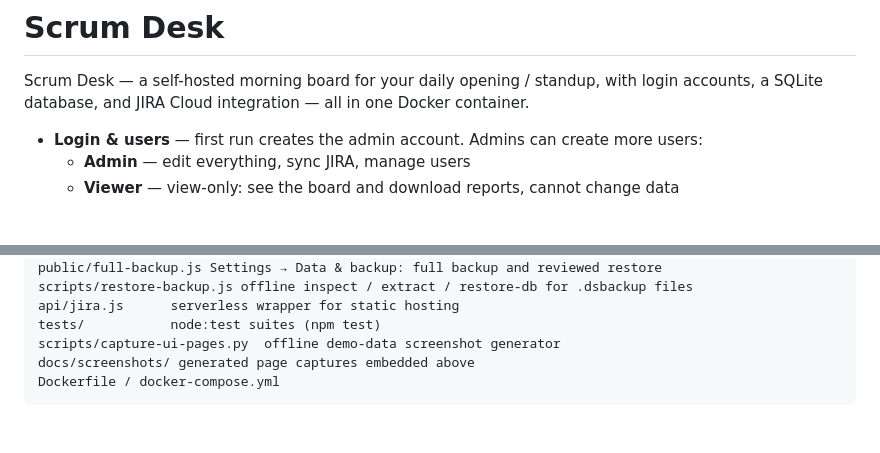
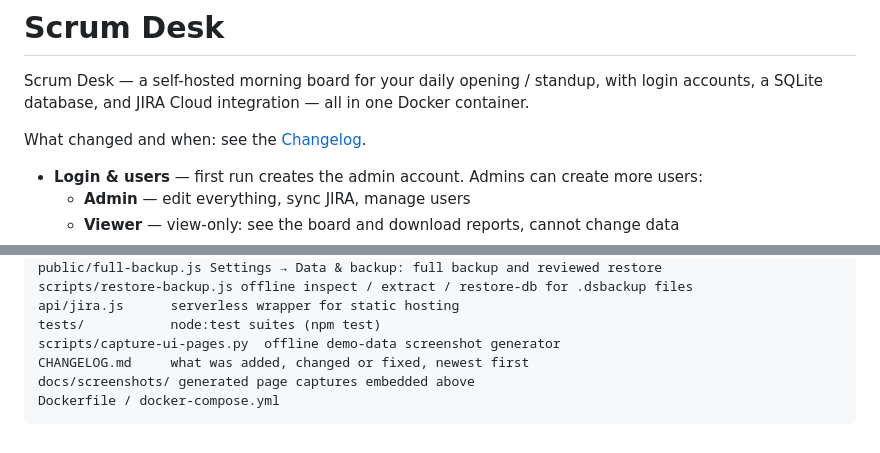
Before and after one commit to azharieffendy/scrum-desk, a Markdown page: README.md, 2 parts joined by grey strips. Rendered like a GitHub page; blank space fills up the shorter version.

````diff
--- a/README.md
+++ b/README.md
@@ -2,6 +2,8 @@
 
 Scrum Desk — a self-hosted morning board for your daily opening / standup, with login accounts,
 a SQLite database, and JIRA Cloud integration — all in one Docker container.
+
+What changed and when: see the [Changelog](CHANGELOG.md).
 
 - **Login & users** — first run creates the admin account. Admins can create more users:
   - **Admin** — edit everything, sync JIRA, manage users
@@ -668,6 +670,7 @@ scripts/restore-backup.js offline inspect / extract / restore-db for .dsbackup f
 api/jira.js      serverless wrapper for static hosting
 tests/           node:test suites (npm test)
 scripts/capture-ui-pages.py  offline demo-data screenshot generator
+CHANGELOG.md     what was added, changed or fixed, newest first
 docs/screenshots/ generated page captures embedded above
 Dockerfile / docker-compose.yml
 ```
````
Also changed, not shown: CHANGELOG.md (added, +93 -0 lines).
